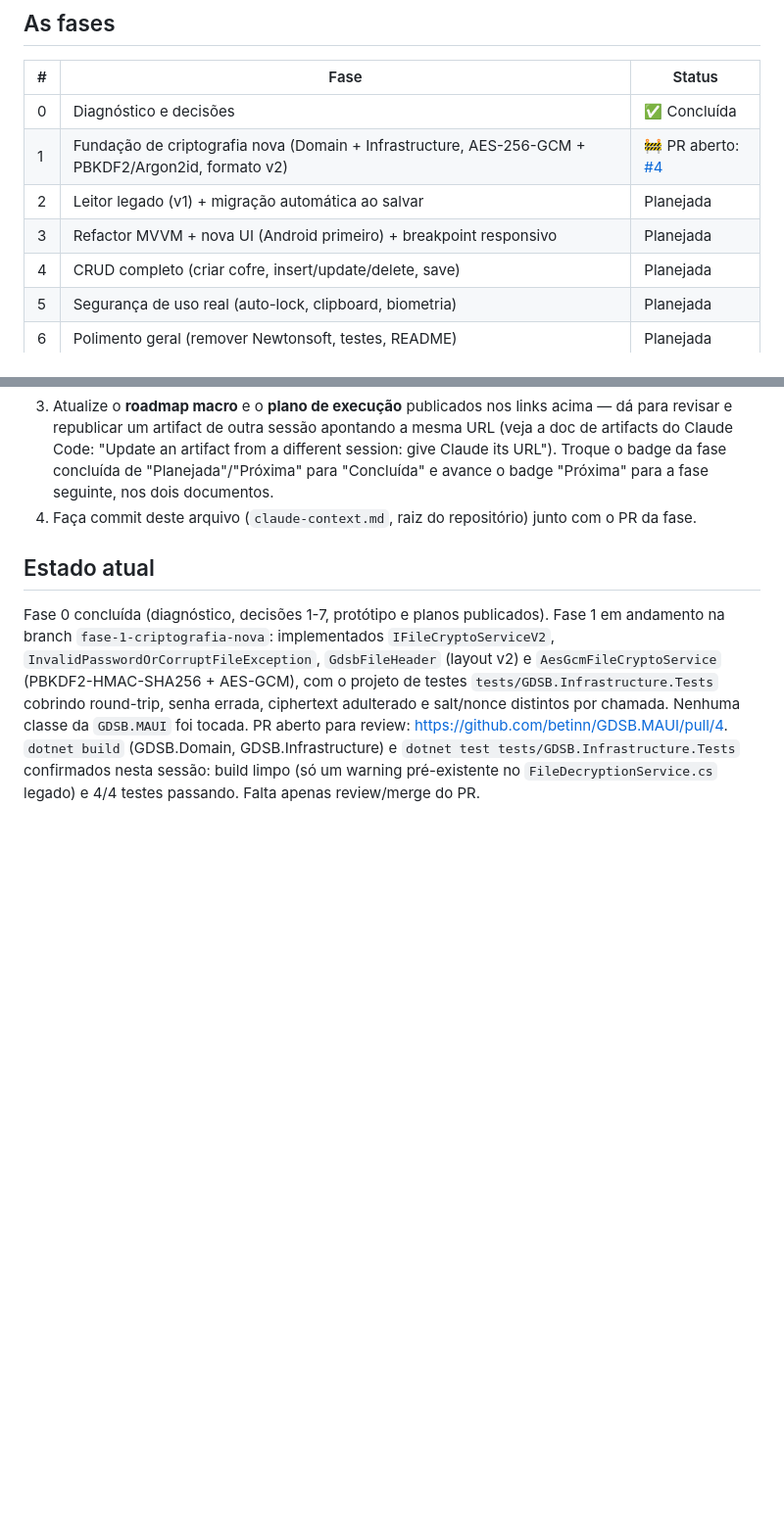
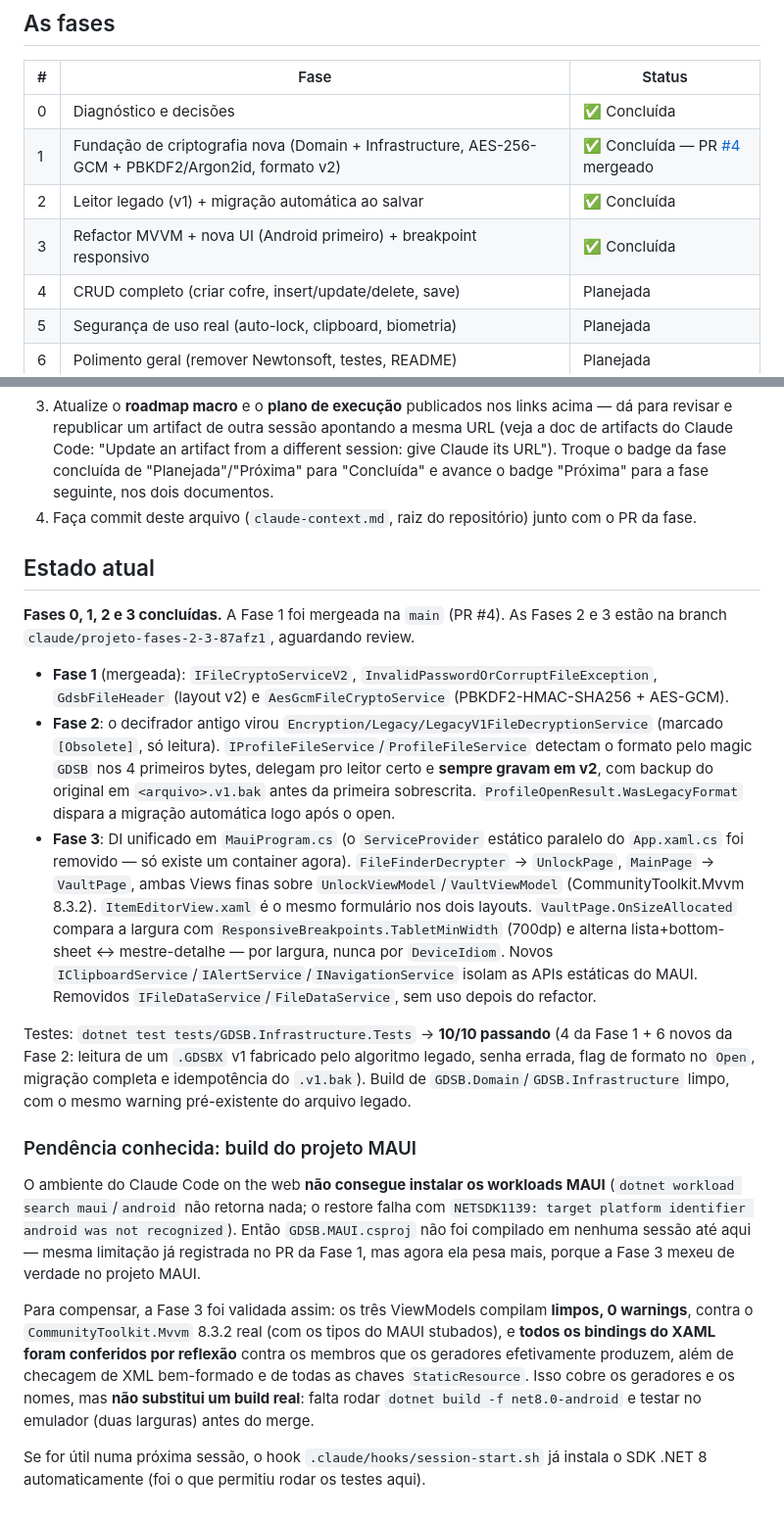
Before and after one commit to betinn/GDSB.MAUI, a Markdown page: claude-context.md, 2 parts joined by grey strips. Shown at 98% size. GitHub-like rendering; blank space fills up the shorter version.

Commit message:
docs(context): registrar Fases 2 e 3 concluídas
Atualiza a tabela de fases (1 mergeada, 2 e 3 concluídas nesta branch) e
reescreve o "Estado atual" com o que cada fase entregou. Registra também a
pendência conhecida: os workloads MAUI não são instaláveis neste ambiente,
então GDSB.MAUI.csproj ainda não foi compilado — descreve como a Fase 3 foi
validada no lugar disso e o que falta testar no Android antes do merge.

```diff
--- a/claude-context.md
+++ b/claude-context.md
@@ -46,9 +46,9 @@ Estes três links têm todo o detalhe que não está reproduzido aqui — leia-o
 | # | Fase | Status |
 |---|------|--------|
 | 0 | Diagnóstico e decisões | ✅ Concluída |
-| 1 | Fundação de criptografia nova (Domain + Infrastructure, AES-256-GCM + PBKDF2/Argon2id, formato v2) | 🚧 PR aberto: [#4](https://github.com/betinn/GDSB.MAUI/pull/4) |
-| 2 | Leitor legado (v1) + migração automática ao salvar | Planejada |
-| 3 | Refactor MVVM + nova UI (Android primeiro) + breakpoint responsivo | Planejada |
+| 1 | Fundação de criptografia nova (Domain + Infrastructure, AES-256-GCM + PBKDF2/Argon2id, formato v2) | ✅ Concluída — PR [#4](https://github.com/betinn/GDSB.MAUI/pull/4) mergeado |
+| 2 | Leitor legado (v1) + migração automática ao salvar | ✅ Concluída |
+| 3 | Refactor MVVM + nova UI (Android primeiro) + breakpoint responsivo | ✅ Concluída |
 | 4 | CRUD completo (criar cofre, insert/update/delete, save) | Planejada |
 | 5 | Segurança de uso real (auto-lock, clipboard, biometria) | Planejada |
 | 6 | Polimento geral (remover Newtonsoft, testes, README) | Planejada |
@@ -76,4 +76,18 @@ Ao final de cada fase (PR aberto ou mergeado):
 
 ## Estado atual
 
-Fase 0 concluída (diagnóstico, decisões 1-7, protótipo e planos publicados). Fase 1 em andamento na branch `fase-1-criptografia-nova`: implementados `IFileCryptoServiceV2`, `InvalidPasswordOrCorruptFileException`, `GdsbFileHeader` (layout v2) e `AesGcmFileCryptoService` (PBKDF2-HMAC-SHA256 + AES-GCM), com o projeto de testes `tests/GDSB.Infrastructure.Tests` cobrindo round-trip, senha errada, ciphertext adulterado e salt/nonce distintos por chamada. Nenhuma classe da `GDSB.MAUI` foi tocada. PR aberto para review: https://github.com/betinn/GDSB.MAUI/pull/4. `dotnet build` (GDSB.Domain, GDSB.Infrastructure) e `dotnet test tests/GDSB.Infrastructure.Tests` confirmados nesta sessão: build limpo (só um warning pré-existente no `FileDecryptionService.cs` legado) e 4/4 testes passando. Falta apenas review/merge do PR.
+**Fases 0, 1, 2 e 3 concluídas.** A Fase 1 foi mergeada na `main` (PR #4). As Fases 2 e 3 estão na branch `claude/projeto-fases-2-3-87afz1`, aguardando review.
+
+- **Fase 1** (mergeada): `IFileCryptoServiceV2`, `InvalidPasswordOrCorruptFileException`, `GdsbFileHeader` (layout v2) e `AesGcmFileCryptoService` (PBKDF2-HMAC-SHA256 + AES-GCM).
+- **Fase 2**: o decifrador antigo virou `Encryption/Legacy/LegacyV1FileDecryptionService` (marcado `[Obsolete]`, só leitura). `IProfileFileService`/`ProfileFileService` detectam o formato pelo magic `GDSB` nos 4 primeiros bytes, delegam pro leitor certo e **sempre gravam em v2**, com backup do original em `<arquivo>.v1.bak` antes da primeira sobrescrita. `ProfileOpenResult.WasLegacyFormat` dispara a migração automática logo após o open.
+- **Fase 3**: DI unificado em `MauiProgram.cs` (o `ServiceProvider` estático paralelo do `App.xaml.cs` foi removido — só existe um container agora). `FileFinderDecrypter` → `UnlockPage`, `MainPage` → `VaultPage`, ambas Views finas sobre `UnlockViewModel`/`VaultViewModel` (CommunityToolkit.Mvvm 8.3.2). `ItemEditorView.xaml` é o mesmo formulário nos dois layouts. `VaultPage.OnSizeAllocated` compara a largura com `ResponsiveBreakpoints.TabletMinWidth` (700dp) e alterna lista+bottom-sheet ↔ mestre-detalhe — por largura, nunca por `DeviceIdiom`. Novos `IClipboardService`/`IAlertService`/`INavigationService` isolam as APIs estáticas do MAUI. Removidos `IFileDataService`/`FileDataService`, sem uso depois do refactor.
+
+Testes: `dotnet test tests/GDSB.Infrastructure.Tests` → **10/10 passando** (4 da Fase 1 + 6 novos da Fase 2: leitura de um `.GDSBX` v1 fabricado pelo algoritmo legado, senha errada, flag de formato no `Open`, migração completa e idempotência do `.v1.bak`). Build de `GDSB.Domain`/`GDSB.Infrastructure` limpo, com o mesmo warning pré-existente do arquivo legado.
+
+### Pendência conhecida: build do projeto MAUI
+
+O ambiente do Claude Code on the web **não consegue instalar os workloads MAUI** (`dotnet workload search maui`/`android` não retorna nada; o restore falha com `NETSDK1139: target platform identifier android was not recognized`). Então `GDSB.MAUI.csproj` não foi compilado em nenhuma sessão até aqui — mesma limitação já registrada no PR da Fase 1, mas agora ela pesa mais, porque a Fase 3 mexeu de verdade no projeto MAUI.
+
+Para compensar, a Fase 3 foi validada assim: os três ViewModels compilam **limpos, 0 warnings**, contra o `CommunityToolkit.Mvvm` 8.3.2 real (com os tipos do MAUI stubados), e **todos os bindings do XAML foram conferidos por reflexão** contra os membros que os geradores efetivamente produzem, além de checagem de XML bem-formado e de todas as chaves `StaticResource`. Isso cobre os geradores e os nomes, mas **não substitui um build real**: falta rodar `dotnet build -f net8.0-android` e testar no emulador (duas larguras) antes do merge.
+
+Se for útil numa próxima sessão, o hook `.claude/hooks/session-start.sh` já instala o SDK .NET 8 automaticamente (foi o que permitiu rodar os testes aqui).
```
